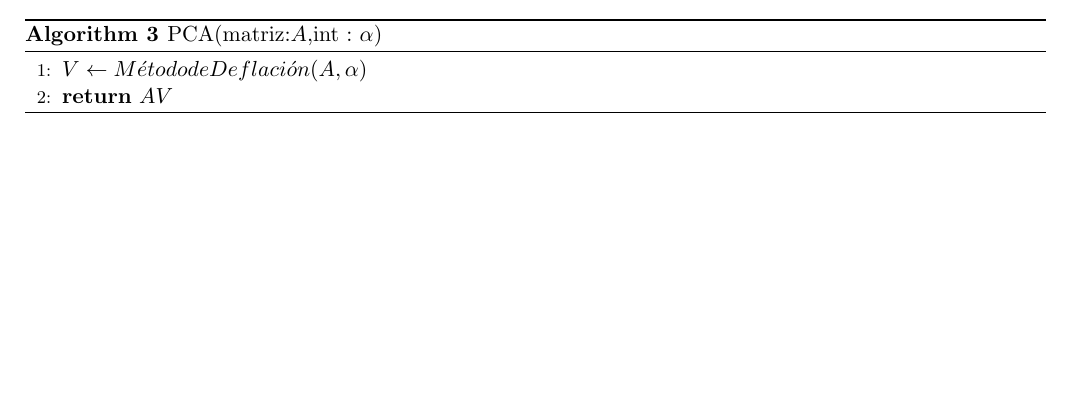
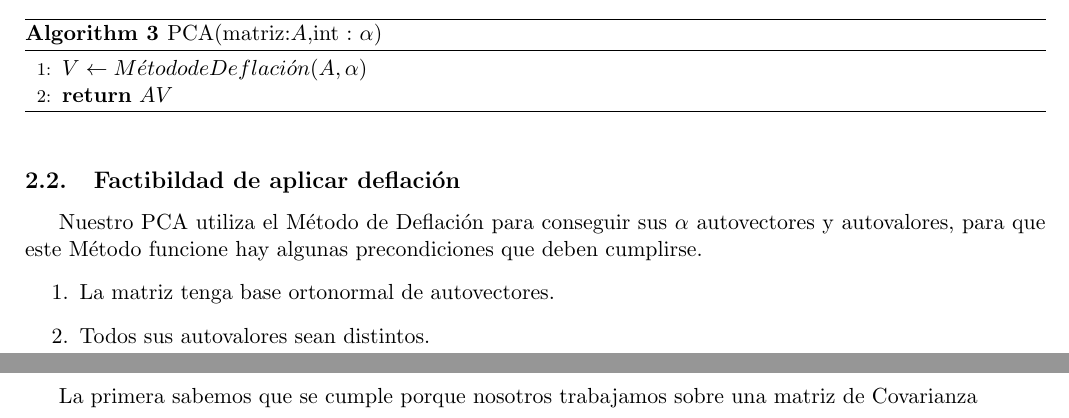
Before and after one commit to fzanollo/metodos-num, a LaTeX document (tp2/informe/main.tex, which reads tp2/informe/desarrollo.tex): part of page 6 of 22 before the commit and two parts of pages 6 and 7 of 23 after it, the two joined at a grey line, cut so that both start at the same text, the shorter picture padded with empty space. Compiled offline with pdfLaTeX.

Commit message:
desarrollo

```diff
--- a/tp2/informe/desarrollo.tex
+++ b/tp2/informe/desarrollo.tex
@@ -65,3 +65,14 @@ Por último para reducir las dimensiones de nuestro conjunto de datos multiplica
 \end{algorithm}
 
  \end{enumerate}
+
+\subsection{Factibildad de aplicar deflación}
+
+Nuestro PCA utiliza el Método de Deflación para conseguir sus $\alpha$ autovectores y autovalores, para que este Método funcione hay algunas precondiciones que deben cumplirse.
+\begin{enumerate}
+ \item La matriz tenga base ortonormal de autovectores.
+ \item Todos sus autovalores sean distintos.
+ \item Eleccion de $z_0$ en Método de la Potencia.
+\end{enumerate}
+
+La primera sabemos que se cumple porque nosotros trabajamos sobre una matriz de Covarianza
```
